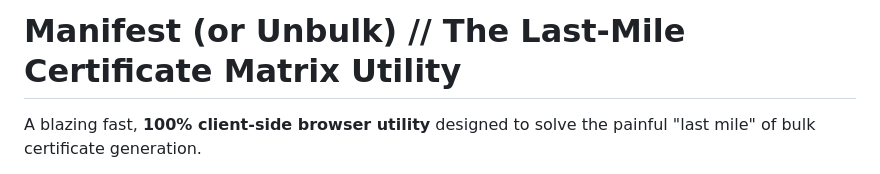
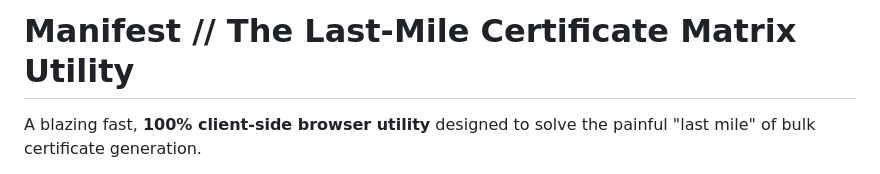
Before and after one commit to meojaswi/CertRename, a Markdown page: readme.md, the part around the change. GitHub-like rendering.

```diff
--- a/readme.md
+++ b/readme.md
@@ -1,4 +1,4 @@
-# Manifest (or Unbulk) // The Last-Mile Certificate Matrix Utility
+# Manifest // The Last-Mile Certificate Matrix Utility
 
 A blazing fast, **100% client-side browser utility** designed to solve the painful "last mile" of bulk certificate generation.
 
```
